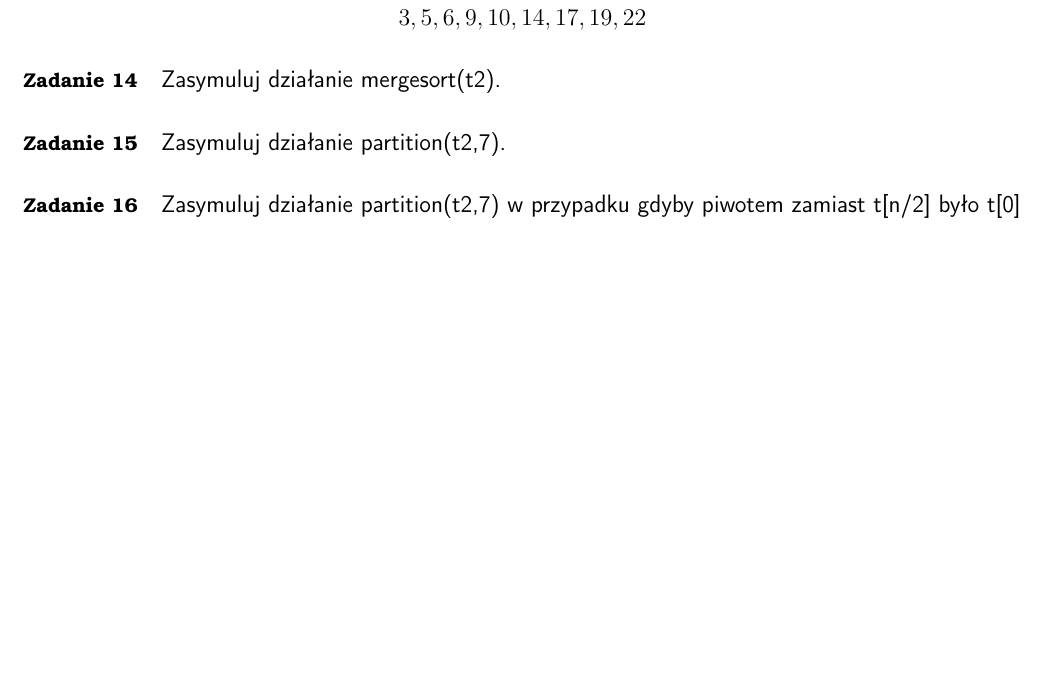
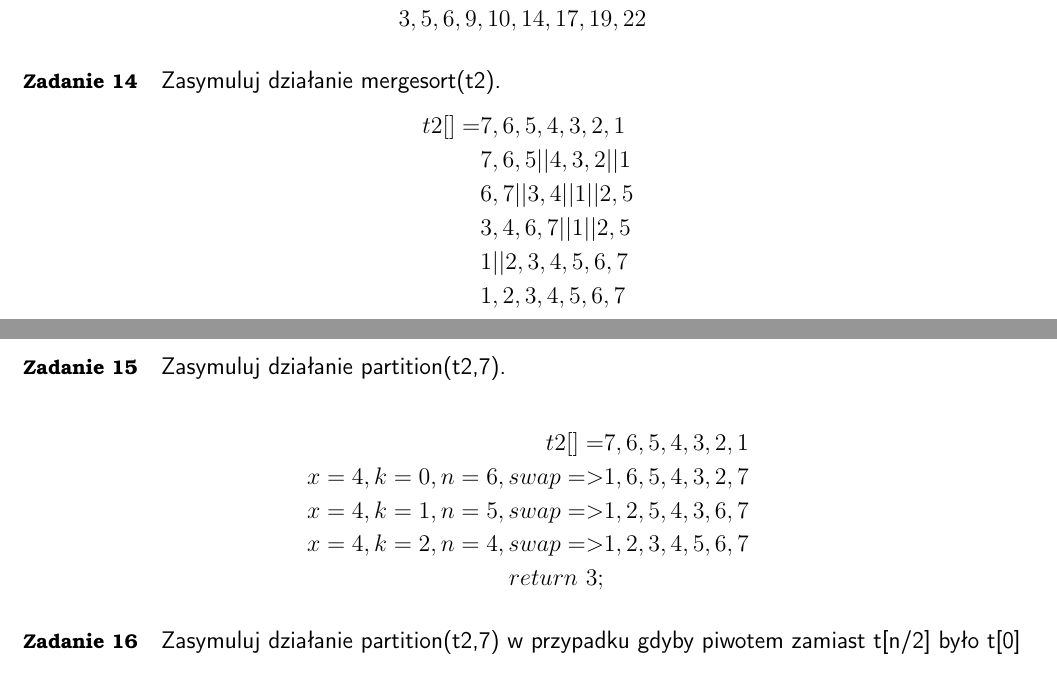
Before and after one commit to nebcio/asd, a LaTeX document (ListsLatex/repeat1.tex): part of page 4 of 5 before the commit and two parts of pages 4 and 5 of 5 after it, the two joined at a grey line, cut so that both start at the same text, the shorter picture padded with empty space. Compiled offline with pdfLaTeX.

Commit message:
repeat1(15)

```diff
--- a/ListsLatex/repeat1.tex
+++ b/ListsLatex/repeat1.tex
@@ -172,10 +172,29 @@ Nie jest to kopiec ze względu na to że 7 jest większa od swojego rodzica, kt
 \end{align*}
 
 \paragraph{Zadanie 14} Zasymuluj działanie mergesort(t2).
-
+\begin{align*}
+    t2[]=&{7,6,5,4,3,2,1} \\
+    &{7,6,5 || 4,3,2 || 1} \\
+    &{6,7 || 3,4 || 1 || 2,5} \\
+    &{3,4,6,7 || 1 || 2,5} \\
+    &{1 || 2,3,4,5,6,7} \\
+    &{1,2,3,4,5,6,7}
+\end{align*}
 
 
 \paragraph{Zadanie 15} Zasymuluj działanie partition(t2,7).
+
+\begin{align*}
+    t2[]=&{7,6,5,4,3,2,1} \\
+    x=4, k=0, n=6, swap =>
+    &{1,6,5,4,3,2,7} \\
+    x=4, k=1, n=5, swap =>
+    &{1,2,5,4,3,6,7} \\
+    x=4, k=2, n=4, swap =>
+    &{1,2,3,4,5,6,7} \\
+    return\text{ }3;
+\end{align*}
+
 
 \paragraph{Zadanie 16} Zasymuluj działanie partition(t2,7) w przypadku gdyby piwotem zamiast t[n/2] było t[0]
 
```
Also changed, not shown: ListsLatex/repeat1.pdf, 5 other files.
